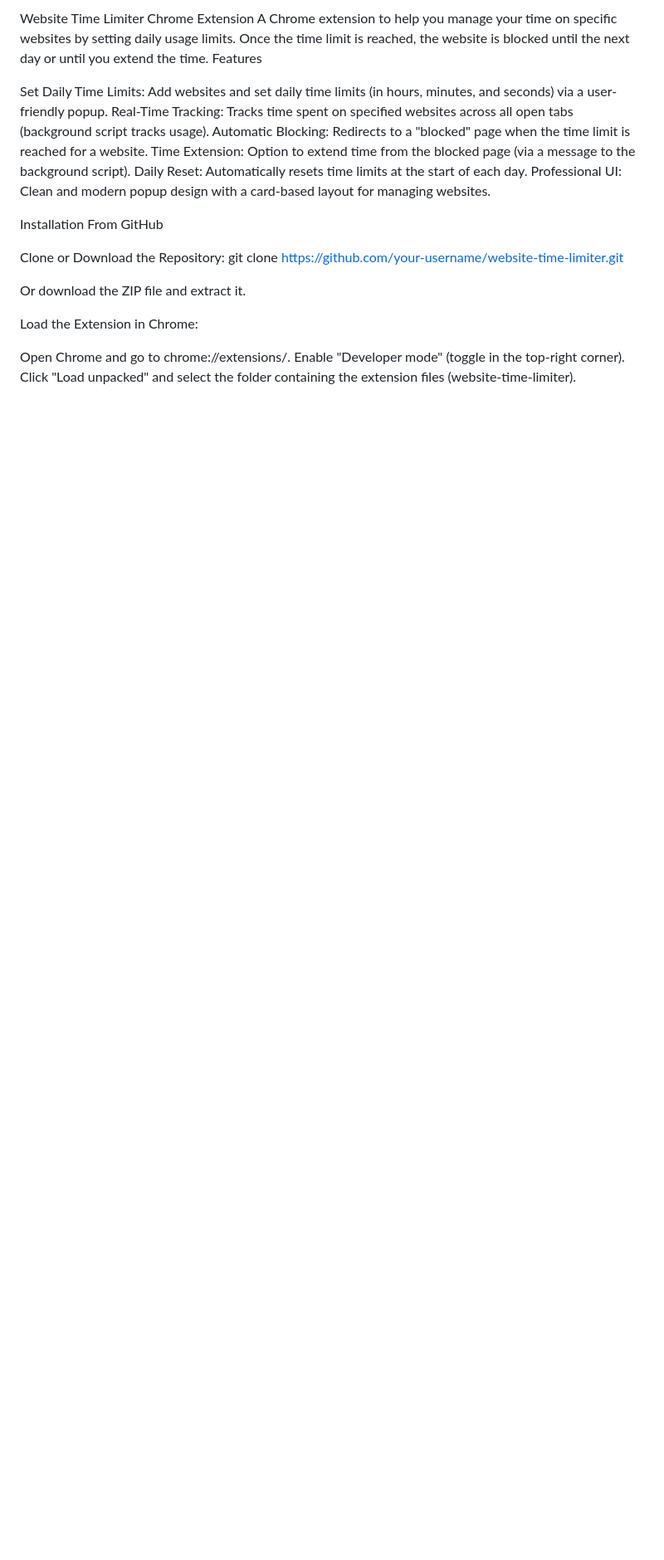
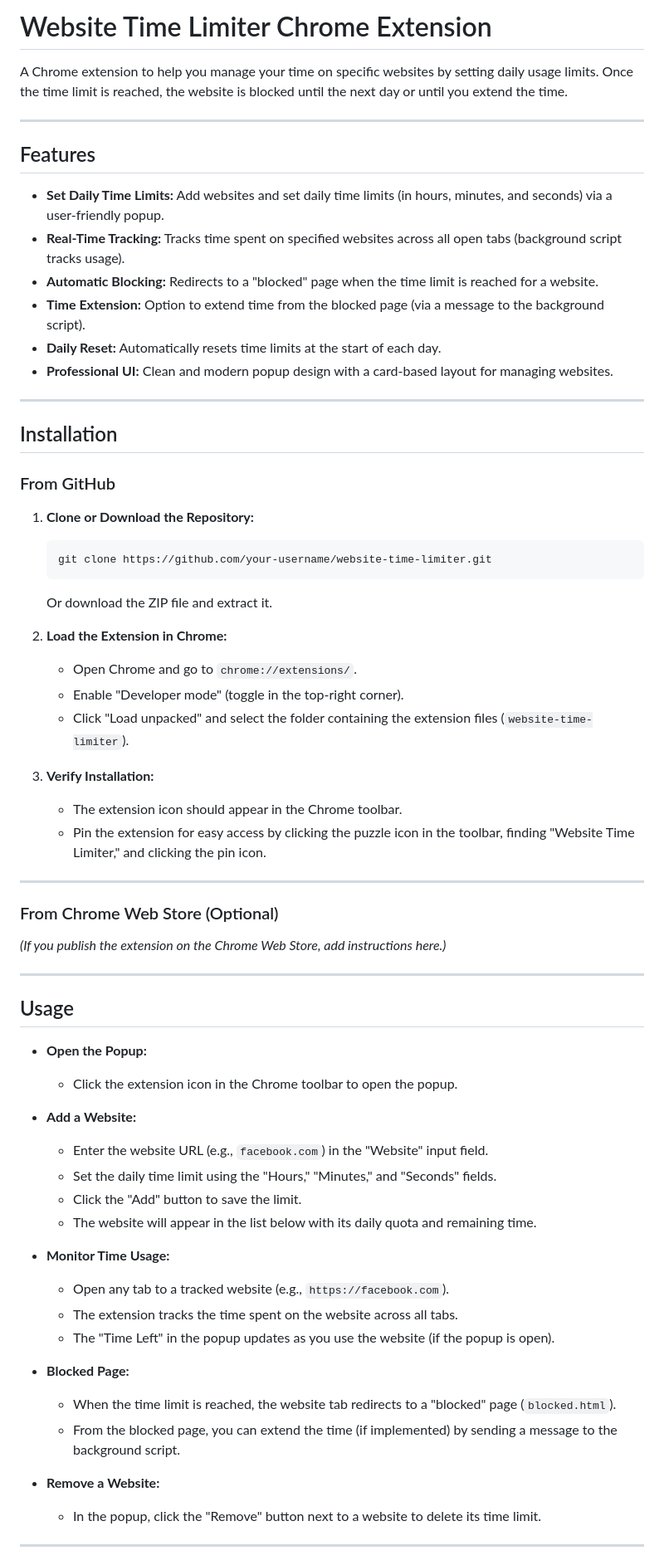
Before and after one commit to IamSaurav/Website-Time-Limiter, a Markdown page: README.md, the part around one of its changes. Shown at 83% size. GitHub-like rendering; blank space fills up the shorter version.

````diff
--- a/README.md
+++ b/README.md
@@ -1,24 +1,69 @@
-Website Time Limiter Chrome Extension
+# Website Time Limiter Chrome Extension
+
 A Chrome extension to help you manage your time on specific websites by setting daily usage limits. Once the time limit is reached, the website is blocked until the next day or until you extend the time.
-Features
 
-Set Daily Time Limits: Add websites and set daily time limits (in hours, minutes, and seconds) via a user-friendly popup.
-Real-Time Tracking: Tracks time spent on specified websites across all open tabs (background script tracks usage).
-Automatic Blocking: Redirects to a "blocked" page when the time limit is reached for a website.
-Time Extension: Option to extend time from the blocked page (via a message to the background script).
-Daily Reset: Automatically resets time limits at the start of each day.
-Professional UI: Clean and modern popup design with a card-based layout for managing websites.
+---
 
-Installation
-From GitHub
+## Features
 
-Clone or Download the Repository:
-git clone https://github.com/your-username/website-time-limiter.git
+- **Set Daily Time Limits:** Add websites and set daily time limits (in hours, minutes, and seconds) via a user-friendly popup.
+- **Real-Time Tracking:** Tracks time spent on specified websites across all open tabs (background script tracks usage).
+- **Automatic Blocking:** Redirects to a "blocked" page when the time limit is reached for a website.
+- **Time Extension:** Option to extend time from the blocked page (via a message to the background script).
+- **Daily Reset:** Automatically resets time limits at the start of each day.
+- **Professional UI:** Clean and modern popup design with a card-based layout for managing websites.
 
-Or download the ZIP file and extract it.
+---
 
-Load the Extension in Chrome:
+## Installation
 
-Open Chrome and go to chrome://extensions/.
-Enable "Developer mode" (toggle in the top-right corner).
-Click "Load unpacked" and select the folder containing the extension files (website-time-limiter).
+### From GitHub
+
+1. **Clone or Download the Repository:**
+    ```
+    git clone https://github.com/your-username/website-time-limiter.git
+    ```
+    Or download the ZIP file and extract it.
+
+2. **Load the Extension in Chrome:**
+    - Open Chrome and go to `chrome://extensions/`.
+    - Enable "Developer mode" (toggle in the top-right corner).
+    - Click "Load unpacked" and select the folder containing the extension files (`website-time-limiter`).
+
+3. **Verify Installation:**
+    - The extension icon should appear in the Chrome toolbar.
+    - Pin the extension for easy access by clicking the puzzle icon in the toolbar, finding "Website Time Limiter," and clicking the pin icon.
+
+---
+
+### From Chrome Web Store (Optional)
+
+*(If you publish the extension on the Chrome Web Store, add instructions here.)*
+
+---
+
+## Usage
+
+- **Open the Popup:**
+    - Click the extension icon in the Chrome toolbar to open the popup.
+
+- **Add a Website:**
+    - Enter the website URL (e.g., `facebook.com`) in the "Website" input field.
+    - Set the daily time limit using the "Hours," "Minutes," and "Seconds" fields.
+    - Click the "Add" button to save the limit.
+    - The website will appear in the list below with its daily quota and remaining time.
+
+- **Monitor Time Usage:**
+    - Open any tab to a tracked website (e.g., `https://facebook.com`).
+    - The extension tracks the time spent on the website across all tabs.
+    - The "Time Left" in the popup updates as you use the website (if the popup is open).
+
+- **Blocked Page:**
+    - When the time limit is reached, the website tab redirects to a "blocked" page (`blocked.html`).
+    - From the blocked page, you can extend the time (if implemented) by sending a message to the background script.
+
+- **Remove a Website:**
+    - In the popup, click the "Remove" button next to a website to delete its time limit.
+
+---
+
````
Also changed, not shown: other parts of README.md (+56 -93 lines).
